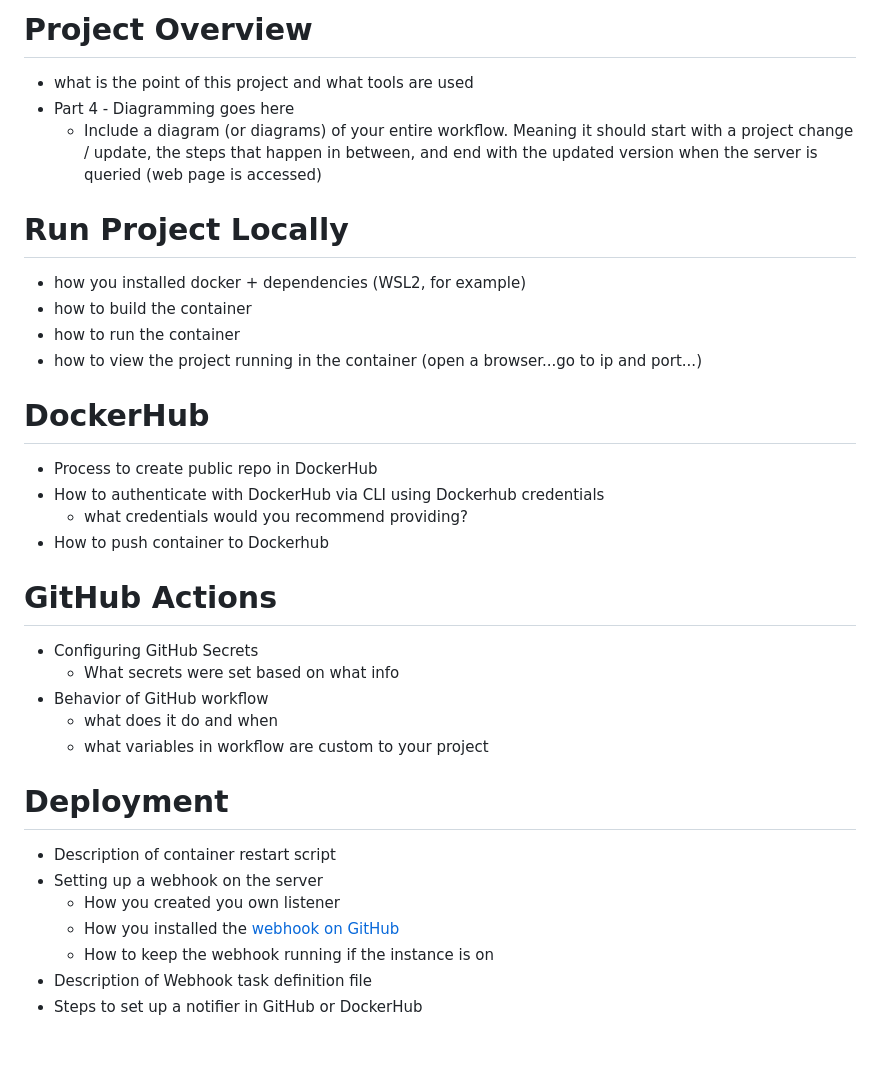
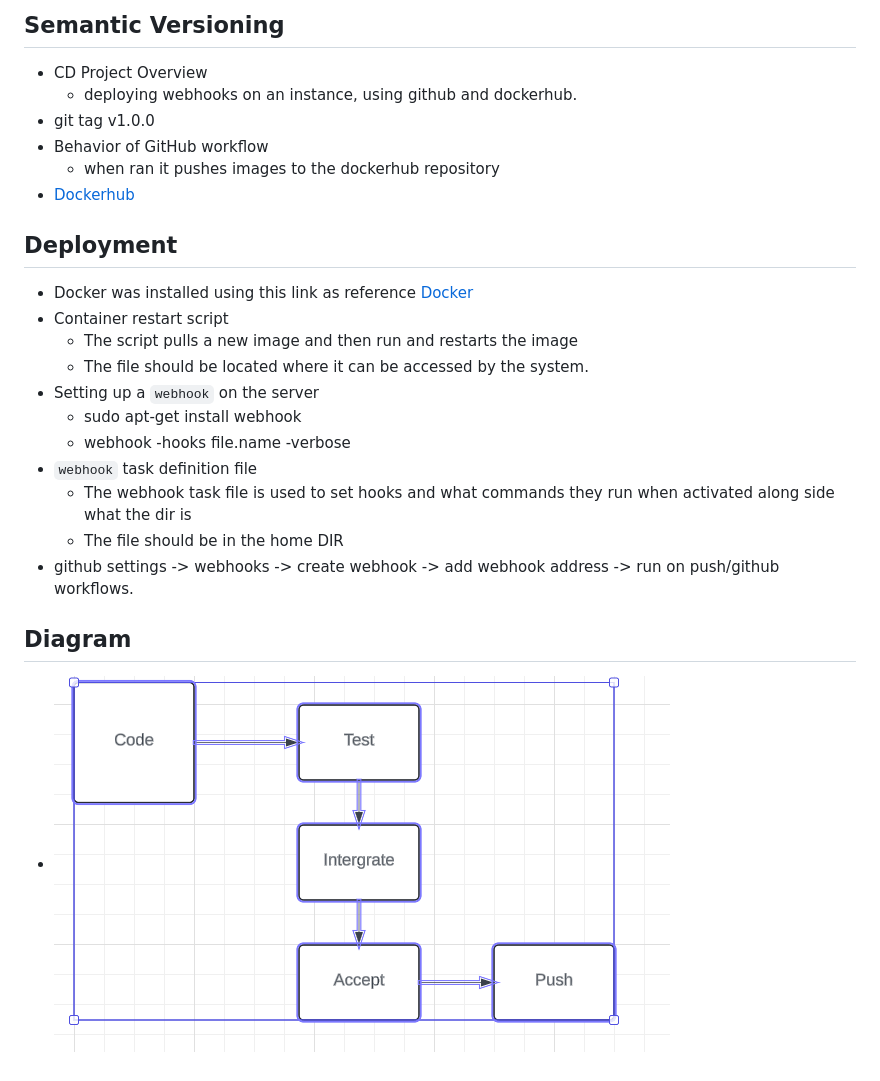
Before and after one commit to WSU-kduncan/s24cicd-cmcneil6, a Markdown page: README-CD.md, the part around the change. Rendered like a GitHub page; pictures changed too: images/Capture2.PNG (added).

```diff
--- a/README-CD.md
+++ b/README-CD.md
@@ -1,37 +1,25 @@
-# Project Overview
+## Semantic Versioning
 
-- what is the point of this project and what tools are used
-- Part 4 - Diagramming goes here
-  - Include a diagram (or diagrams) of your entire workflow. Meaning it should start with a project change / update, the steps that happen in between, and end with the updated version when the server is queried (web page is accessed)
+- CD Project Overview
+  - deploying webhooks on an instance, using github and dockerhub.
+- git tag v1.0.0
+- Behavior of GitHub workflow
+  -  when ran it pushes images to the dockerhub repository
+- [Dockerhub](https://hub.docker.com/repository/docker/mcneil6/proj5/general)
 
-# Run Project Locally
+## Deployment
 
-- how you installed docker + dependencies (WSL2, for example)
-- how to build the container
-- how to run the container
-- how to view the project running in the container (open a browser...go to ip and port...)
+- Docker was installed using this link as reference [Docker](https://docs.docker.com/engine/install/ubuntu/)
+- Container restart script
+  - The script pulls a new image and then run and restarts the image
+  - The file should be located where it can be accessed by the system.
+- Setting up a `webhook` on the server
+  -  sudo apt-get install webhook
+  -  webhook -hooks file.name -verbose
+- `webhook` task definition file
+  - The webhook task file is used to set hooks and what commands they run when activated along side what the dir is
+  - The file should be in the home DIR
+- github settings -> webhooks -> create webhook -> add webhook address -> run on push/github workflows.
 
-# DockerHub
-
-- Process to create public repo in DockerHub
-- How to authenticate with DockerHub via CLI using Dockerhub credentials
-  - what credentials would you recommend providing?
-- How to push container to Dockerhub
-
-# GitHub Actions
-
-- Configuring GitHub Secrets
-  - What secrets were set based on what info
-- Behavior of GitHub workflow
-  - what does it do and when
-  - what variables in workflow are custom to your project
-
-# Deployment
-
-- Description of container restart script
-- Setting up a webhook on the server
-  - How you created you own listener
-  - How you installed the [webhook on GitHub](https://github.com/adnanh/webhook)
-  - How to keep the webhook running if the instance is on
-- Description of Webhook task definition file
-- Steps to set up a notifier in GitHub or DockerHub
+## Diagram
+- ![](/images/Capture2.PNG)
```
Also changed, not shown: 3 other files.
